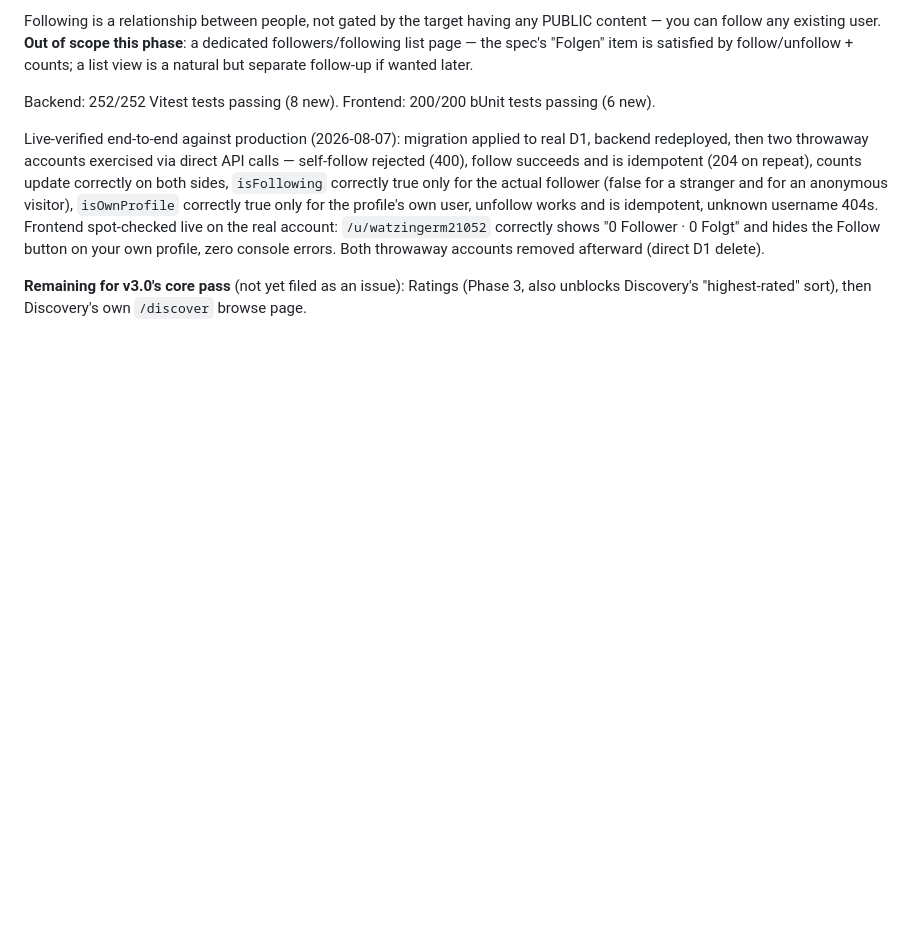
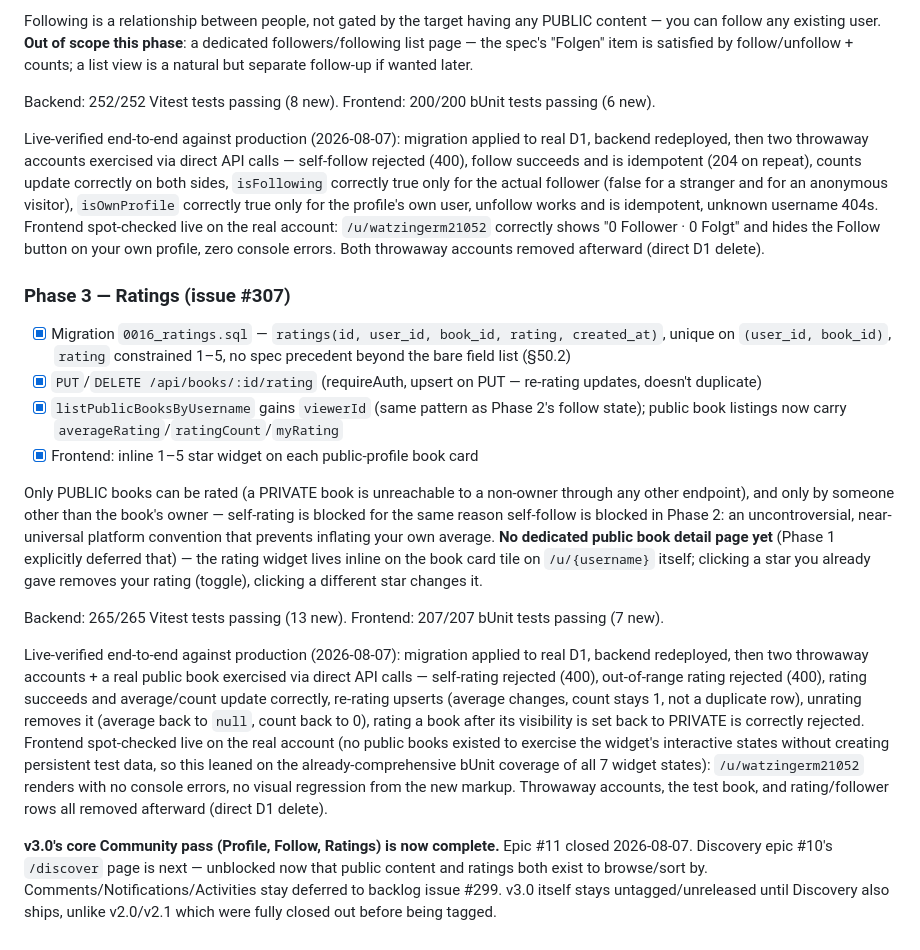
Before and after one commit to WatzingerM21052/lumina-chronica, a Markdown page: documentation/Roadmap.md, the part around the change. Drawn GitHub-style; blank space fills up the shorter version.

Commit message:
Document Community Phase 3 (issue #307) in Roadmap.md/CHANGELOG.md (#309)
v3.0's core Community pass (Profile/Follow/Ratings) is complete, epic #11
closed. Discovery epic #10's /discover page is next.


Claude-Session: https://claude.ai/code/session_01HmvtiLJGqXGmnWb2WZKSoB

Co-authored-by: Matthias <matthias.watzinger1@gmail.com>
Co-authored-by: Claude Sonnet 5 <noreply@anthropic.com>

```diff
--- a/documentation/Roadmap.md
+++ b/documentation/Roadmap.md
@@ -654,4 +654,17 @@ Backend: 252/252 Vitest tests passing (8 new). Frontend: 200/200 bUnit tests pas
 
 Live-verified end-to-end against production (2026-08-07): migration applied to real D1, backend redeployed, then two throwaway accounts exercised via direct API calls — self-follow rejected (400), follow succeeds and is idempotent (204 on repeat), counts update correctly on both sides, `isFollowing` correctly true only for the actual follower (false for a stranger and for an anonymous visitor), `isOwnProfile` correctly true only for the profile's own user, unfollow works and is idempotent, unknown username 404s. Frontend spot-checked live on the real account: `/u/watzingerm21052` correctly shows "0 Follower · 0 Folgt" and hides the Follow button on your own profile, zero console errors. Both throwaway accounts removed afterward (direct D1 delete).
 
-**Remaining for v3.0's core pass** (not yet filed as an issue): Ratings (Phase 3, also unblocks Discovery's "highest-rated" sort), then Discovery's own `/discover` browse page.
+### Phase 3 — Ratings (issue #307)
+
+- [x] Migration `0016_ratings.sql` — `ratings(id, user_id, book_id, rating, created_at)`, unique on `(user_id, book_id)`, `rating` constrained 1–5, no spec precedent beyond the bare field list (§50.2)
+- [x] `PUT`/`DELETE /api/books/:id/rating` (requireAuth, upsert on PUT — re-rating updates, doesn't duplicate)
+- [x] `listPublicBooksByUsername` gains `viewerId` (same pattern as Phase 2's follow state); public book listings now carry `averageRating`/`ratingCount`/`myRating`
+- [x] Frontend: inline 1–5 star widget on each public-profile book card
+
+Only PUBLIC books can be rated (a PRIVATE book is unreachable to a non-owner through any other endpoint), and only by someone other than the book's owner — self-rating is blocked for the same reason self-follow is blocked in Phase 2: an uncontroversial, near-universal platform convention that prevents inflating your own average. **No dedicated public book detail page yet** (Phase 1 explicitly deferred that) — the rating widget lives inline on the book card tile on `/u/{username}` itself; clicking a star you already gave removes your rating (toggle), clicking a different star changes it.
+
+Backend: 265/265 Vitest tests passing (13 new). Frontend: 207/207 bUnit tests passing (7 new).
+
+Live-verified end-to-end against production (2026-08-07): migration applied to real D1, backend redeployed, then two throwaway accounts + a real public book exercised via direct API calls — self-rating rejected (400), out-of-range rating rejected (400), rating succeeds and average/count update correctly, re-rating upserts (average changes, count stays 1, not a duplicate row), unrating removes it (average back to `null`, count back to 0), rating a book after its visibility is set back to PRIVATE is correctly rejected. Frontend spot-checked live on the real account (no public books existed to exercise the widget's interactive states without creating persistent test data, so this leaned on the already-comprehensive bUnit coverage of all 7 widget states): `/u/watzingerm21052` renders with no console errors, no visual regression from the new markup. Throwaway accounts, the test book, and rating/follower rows all removed afterward (direct D1 delete).
+
+**v3.0's core Community pass (Profile, Follow, Ratings) is now complete.** Epic #11 closed 2026-08-07. Discovery epic #10's `/discover` page is next — unblocked now that public content and ratings both exist to browse/sort by. Comments/Notifications/Activities stay deferred to backlog issue #299. v3.0 itself stays untagged/unreleased until Discovery also ships, unlike v2.0/v2.1 which were fully closed out before being tagged.
```
Also changed, not shown: CHANGELOG.md (+2 -1 lines).
